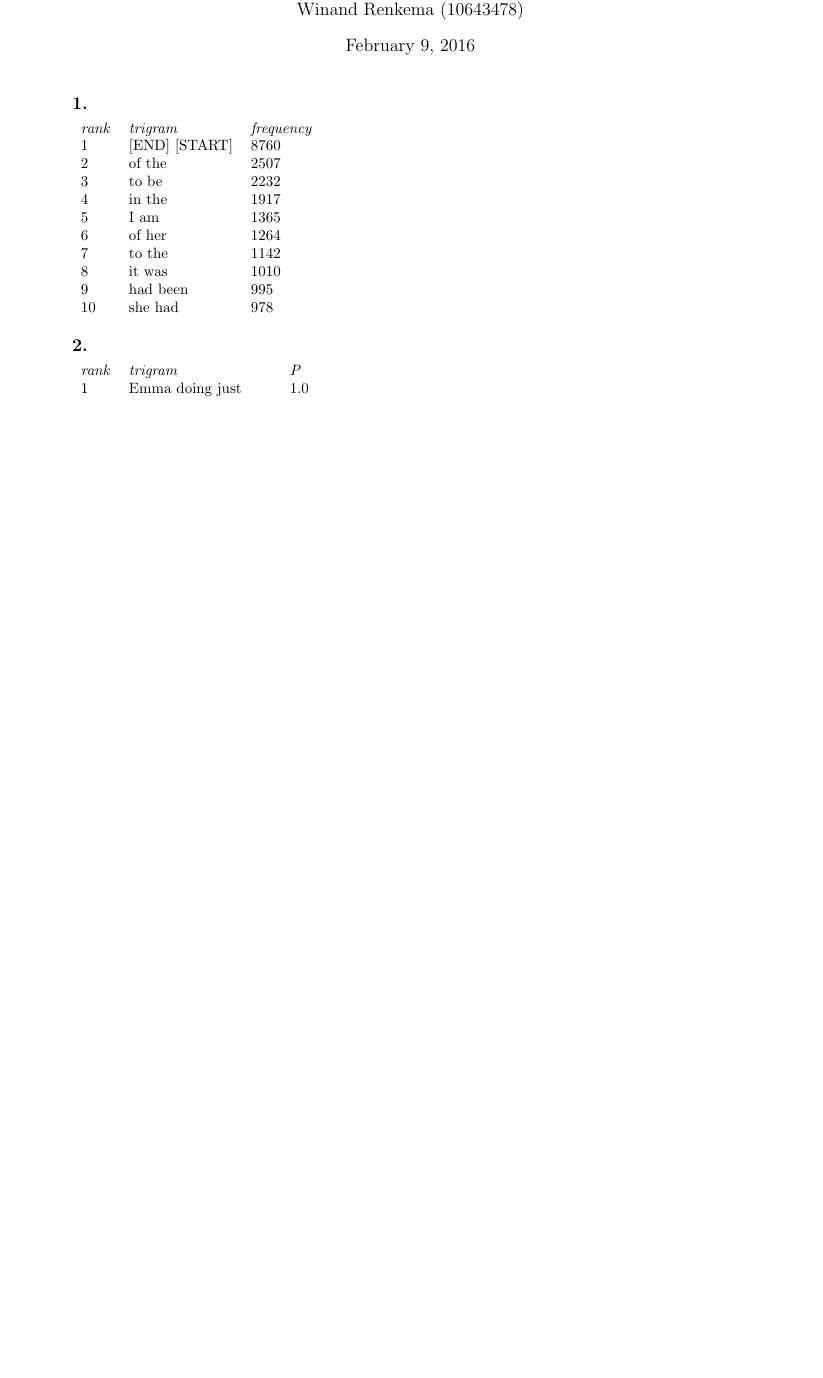
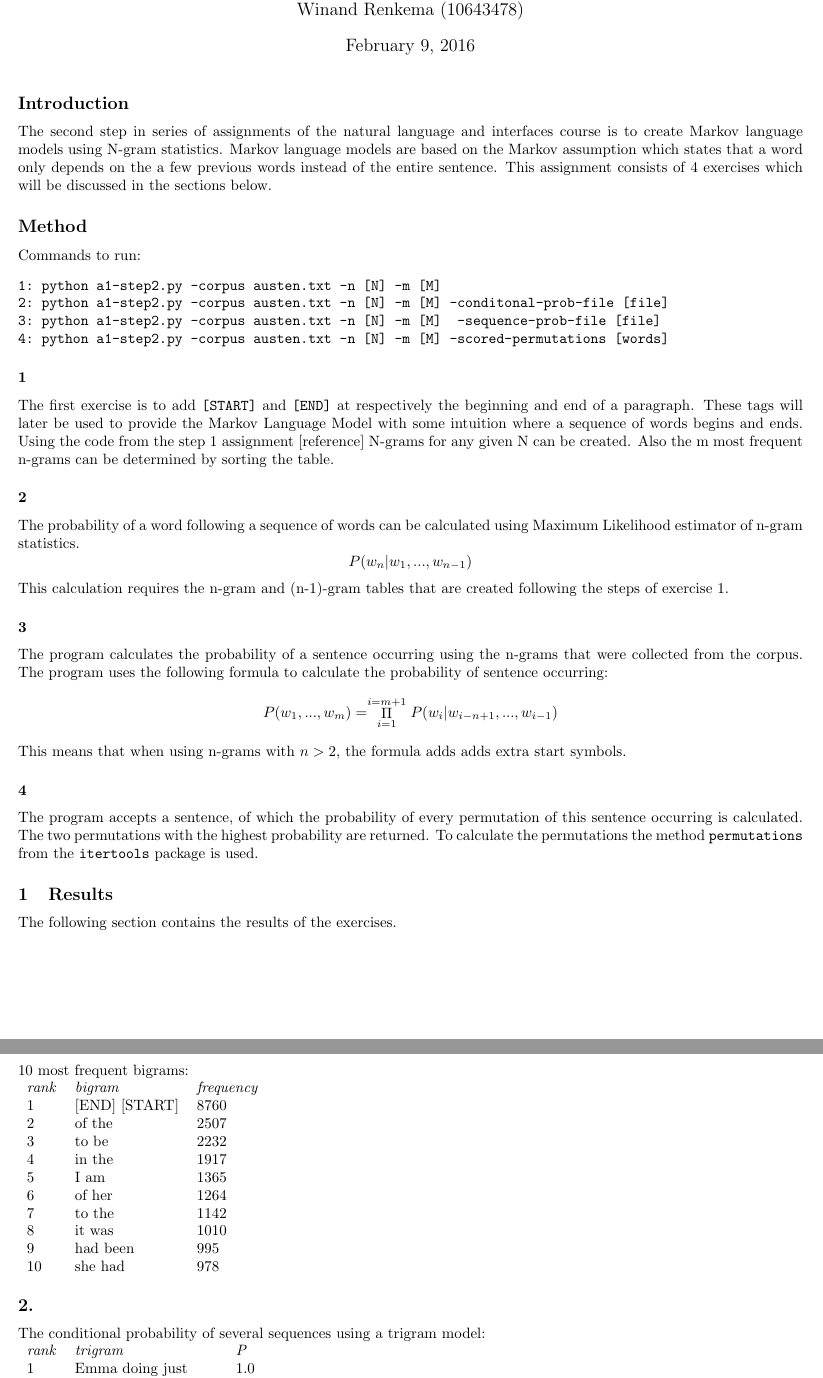
Before and after one commit to regenworm/NTMI_repo, a LaTeX document (A2/report/a1-step2.tex): part of the page before the commit and two parts of pages 1 and 2 of 2 after it, the two joined at a grey line, cut so that both start at the same text, the shorter picture padded with empty space. Compiled offline with pdfLaTeX.

Commit message:
step 2
report klaar

```diff
--- a/A2/report/a1-step2.tex
+++ b/A2/report/a1-step2.tex
@@ -1,5 +1,5 @@
 \documentclass[a4paper, 10pt]{article}
-\usepackage[margin=1in]{geometry}
+\usepackage[margin=0.5in]{geometry}
 \usepackage[utf8]{inputenc}
 \usepackage{amsmath}
 \usepackage{amsfonts}
@@ -17,10 +17,40 @@ Winand Renkema (10643478)\\
 \renewcommand{\thesubsection}{\arabic{subsection}}
 \begin{document}
 \maketitle
+\subsection*{Introduction}
+The second step in series of assignments of the natural language and interfaces course is to create Markov language models using N-gram statistics. Markov language models are based on the Markov assumption which states that a word only depends on the a few previous words instead of the entire sentence. This assignment consists of 4 exercises which will be discussed in the sections below.
 
+\subsection*{Method}
+Commands to run:
+\begin{verbatim}
+1: python a1-step2.py -corpus austen.txt -n [N] -m [M]
+2: python a1-step2.py -corpus austen.txt -n [N] -m [M] -conditonal-prob-file [file]
+3: python a1-step2.py -corpus austen.txt -n [N] -m [M]  -sequence-prob-file [file]
+4: python a1-step2.py -corpus austen.txt -n [N] -m [M] -scored-permutations [words]
+\end{verbatim}
+
+\subsubsection*{1}
+The first exercise is to add \texttt{[START]} and \texttt{[END]} at respectively the beginning and end of a paragraph. These tags will later be used to provide the Markov Language Model with some intuition where a sequence of words begins and ends. Using the code from the step 1 assignment [reference] N-grams for any given N can be created. Also the m most frequent n-grams can be determined by sorting the table.
+
+\subsubsection*{2}
+The probability of a word following a sequence of words can be calculated using Maximum Likelihood estimator of n-gram statistics.
+$$P(w_n|w_{1},...,w_{n-1})$$
+This calculation requires the n-gram and (n-1)-gram tables that are created following the steps of exercise 1.
+
+\subsubsection*{3}
+The program calculates the probability of a sentence occurring using the n-grams that were collected from the corpus. The program uses the following formula to calculate the probability of sentence occurring:
+$$P(w_1,...,w_m) = \underset{i=1}{\stackrel{i=m+1}{\Pi}} P(w_i|w_{i-n+1},...,w_{i-1})$$
+This means that when using n-grams with $n > 2$, the formula adds adds extra start symbols.
+
+\subsubsection*{4}
+The program accepts a sentence, of which the probability of every permutation of this sentence occurring is calculated. The two permutations with the highest probability are returned. To calculate the permutations the method \texttt{permutations} from the \texttt{itertools} package is used.
+
+\subsection{Results}
+The following section contains the results of the exercises.
 \subsection*{1.}
+10 most frequent bigrams: \\
 \begin{tabular}{l l l}
-\textit{rank}&	\textit{trigram}	& \textit{frequency} \\
+\textit{rank}&	\textit{bigram}	& \textit{frequency} \\
 1	&	[END] [START]	& 8760\\
 2	&	of the			& 2507\\
 3	&	to be			& 2232\\
@@ -34,6 +64,7 @@ Winand Renkema (10643478)\\
 \end{tabular}
 
 \subsection*{2.}
+The conditional probability of several sequences using a trigram model: \\
 \begin{tabular}{l l l}
 \textit{rank}&	\textit{trigram}	& \textit{P} \\
 1	&	Emma doing just			&	 $1.0$\\
```
Also changed, not shown: A2/a1-step2 report.pdf (added), A2/report/a1-step2 report.pdf (added), A2/report/a1-step2.tex (26 more changed lines), 2 other files.
